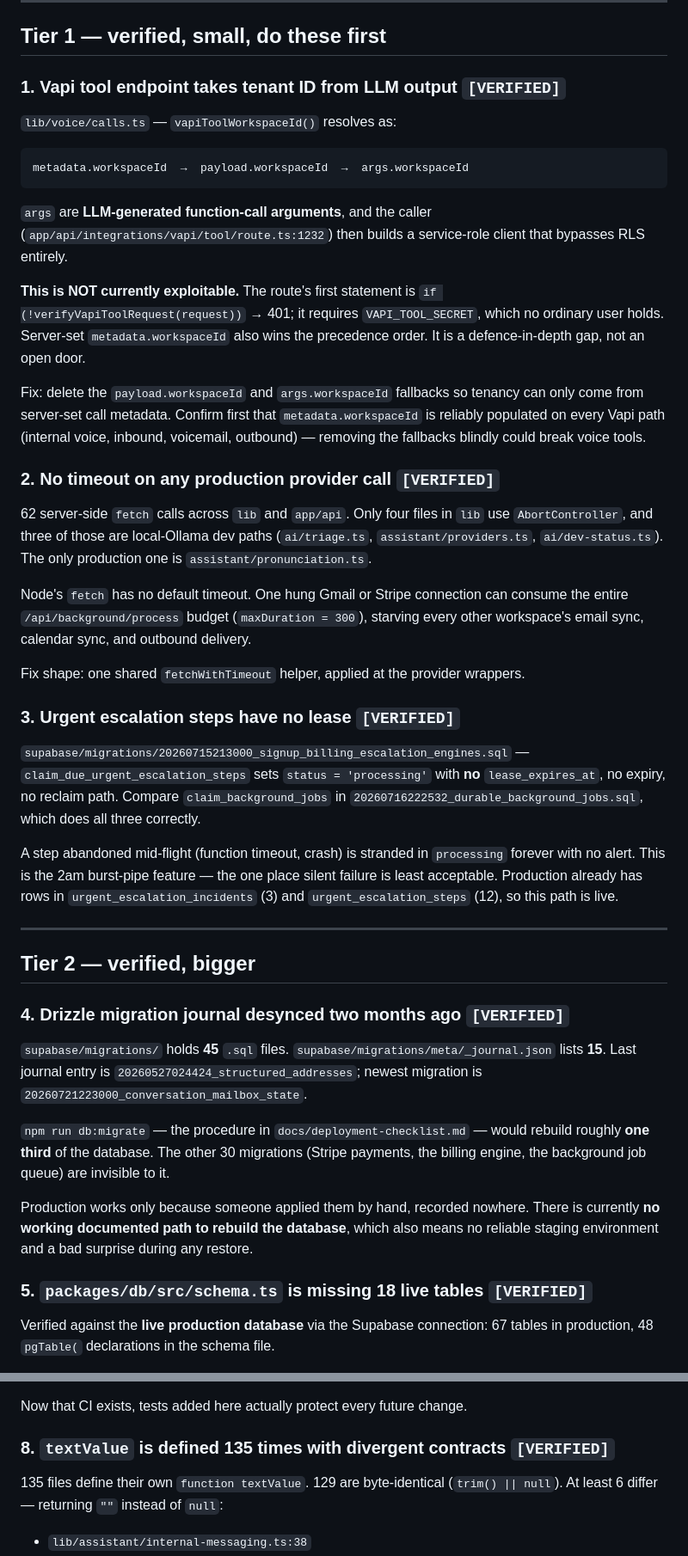
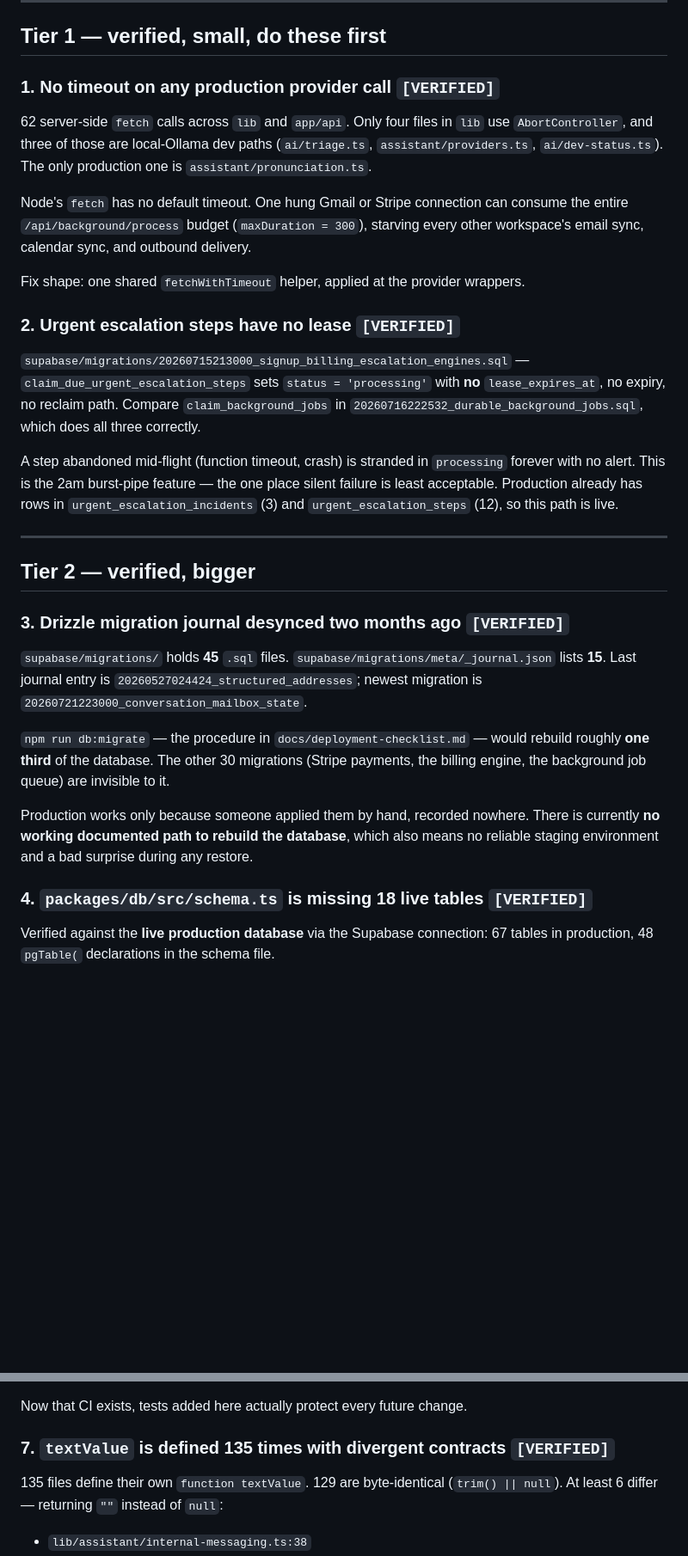
Before and after one commit to dbark224-ops/kyro, a Markdown page: docs/code-quality-findings-2026-07-25.md, 2 parts joined by grey strips. Shown at 86% size. GitHub-like rendering; blank space fills up the shorter version.

Commit message:
Mark Vapi tenancy fix as done in findings doc
Tier 1 item 1 moves to Fixed; remaining Tier 1 and Tier 2 items renumbered.

Co-Authored-By: Claude Opus 5 <noreply@anthropic.com>

````diff
--- a/docs/code-quality-findings-2026-07-25.md
+++ b/docs/code-quality-findings-2026-07-25.md
@@ -136,29 +147,7 @@ if a bug appears that typed clients would genuinely have caught.
 
 ## Tier 1 — verified, small, do these first
 
-### 1. Vapi tool endpoint takes tenant ID from LLM output `[VERIFIED]`
-
-`lib/voice/calls.ts` — `vapiToolWorkspaceId()` resolves as:
-
-```
-metadata.workspaceId  →  payload.workspaceId  →  args.workspaceId
-```
-
-`args` are **LLM-generated function-call arguments**, and the caller
-(`app/api/integrations/vapi/tool/route.ts:1232`) then builds a service-role client that
-bypasses RLS entirely.
-
-**This is NOT currently exploitable.** The route's first statement is
-`if (!verifyVapiToolRequest(request))` → 401; it requires `VAPI_TOOL_SECRET`, which no
-ordinary user holds. Server-set `metadata.workspaceId` also wins the precedence order.
-It is a defence-in-depth gap, not an open door.
-
-Fix: delete the `payload.workspaceId` and `args.workspaceId` fallbacks so tenancy can
-only come from server-set call metadata. Confirm first that `metadata.workspaceId` is
-reliably populated on every Vapi path (internal voice, inbound, voicemail, outbound) —
-removing the fallbacks blindly could break voice tools.
-
-### 2. No timeout on any production provider call `[VERIFIED]`
+### 1. No timeout on any production provider call `[VERIFIED]`
 
 62 server-side `fetch` calls across `lib` and `app/api`. Only four files in `lib` use
 `AbortController`, and three of those are local-Ollama dev paths
@@ -171,7 +160,7 @@ workspace's email sync, calendar sync, and outbound delivery.
 
 Fix shape: one shared `fetchWithTimeout` helper, applied at the provider wrappers.
 
-### 3. Urgent escalation steps have no lease `[VERIFIED]`
+### 2. Urgent escalation steps have no lease `[VERIFIED]`
 
 `supabase/migrations/20260715213000_signup_billing_escalation_engines.sql` —
 `claim_due_urgent_escalation_steps` sets `status = 'processing'` with **no**
@@ -187,7 +176,7 @@ failure is least acceptable. Production already has rows in
 
 ## Tier 2 — verified, bigger
 
-### 4. Drizzle migration journal desynced two months ago `[VERIFIED]`
+### 3. Drizzle migration journal desynced two months ago `[VERIFIED]`
 
 `supabase/migrations/` holds **45** `.sql` files.
 `supabase/migrations/meta/_journal.json` lists **15**. Last journal entry is
@@ -201,7 +190,7 @@ Production works only because someone applied them by hand, recorded nowhere. Th
 currently **no working documented path to rebuild the database**, which also means no
 reliable staging environment and a bad surprise during any restore.
 
-### 5. `packages/db/src/schema.ts` is missing 18 live tables `[VERIFIED]`
+### 4. `packages/db/src/schema.ts` is missing 18 live tables `[VERIFIED]`
 
 Verified against the **live production database** via the Supabase connection:
 67 tables in production, 48 `pgTable(` declarations in the schema file.
@@ -249,7 +238,7 @@ Several of the riskiest functions here are already pure and could be tested quic
 
 Now that CI exists, tests added here actually protect every future change.
 
-### 8. `textValue` is defined 135 times with divergent contracts `[VERIFIED]`
+### 7. `textValue` is defined 135 times with divergent contracts `[VERIFIED]`
 
 135 files define their own `function textValue`. 129 are byte-identical
 (`trim() || null`). At least 6 differ — returning `""` instead of `null`:
````
Also changed, not shown: other parts of docs/code-quality-findings-2026-07-25.md (+13 -2 lines).
